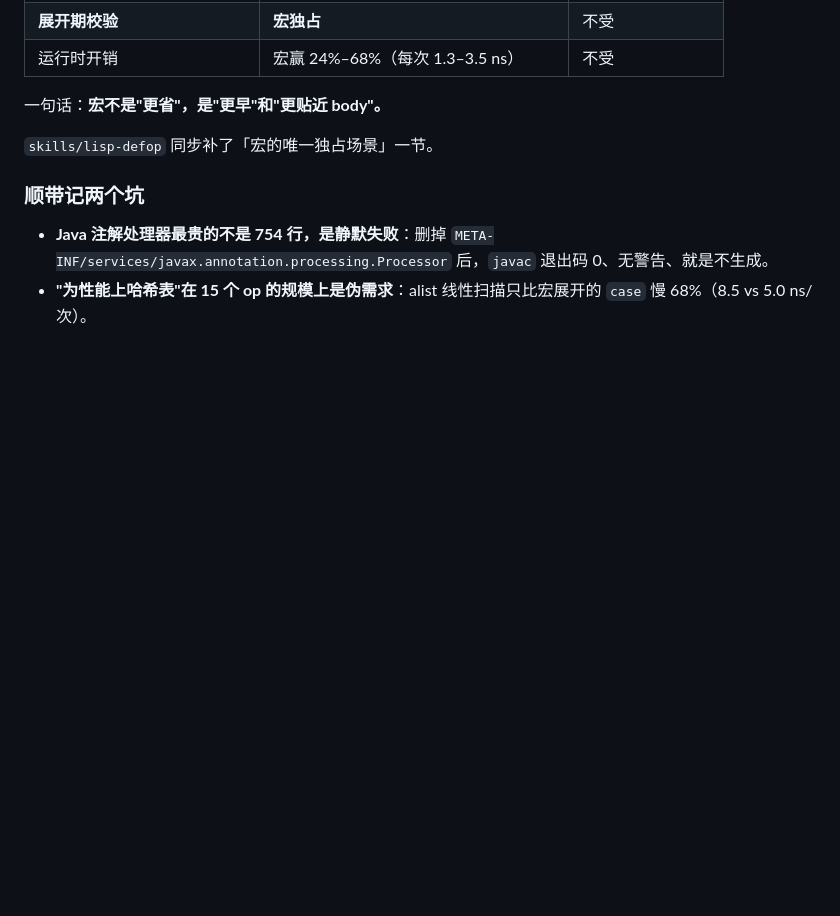
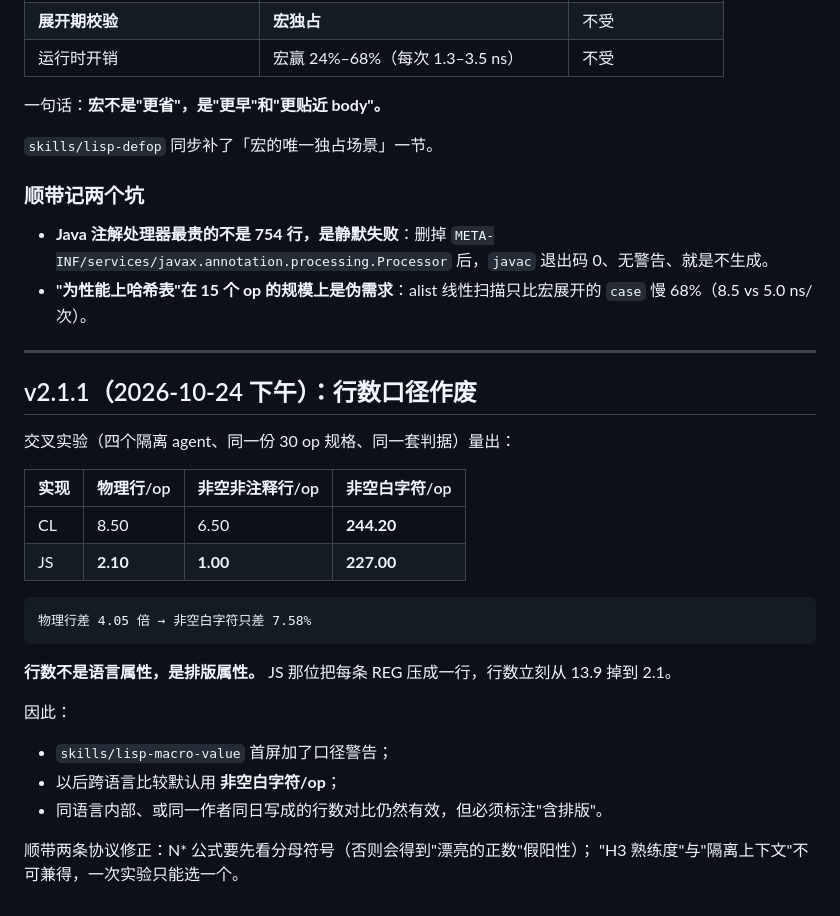
Before and after one commit to xcw080720/lisp-toolkit, a Markdown page: README.md, the part around the change. Drawn GitHub-style; blank space fills up the shorter version.

Commit message:
v2.1.1: line counts are a formatting artifact, switch to non-blank chars
The crossover experiment (four isolated agents, one 30-op spec, one 30-invariant
checker) measured three bases on the same implementations:

| impl | physical lines/op | non-blank non-comment lines/op | non-blank chars/op |
| --- | --- | --- | --- |
| CL | 8.50 | 6.50 | 244.20 |
| JS | 2.10 | 1.00 | 227.00 |

Physical lines differ by 4.05x, non-blank characters by 7.58%. One author wrote
every REG entry on a single line and the line count fell from 13.9 to 2.1 while
the language did not change.

So: physical lines are a property of formatting, not of the language.
- skills/lisp-macro-value now opens with a metric warning
- cross-language comparisons default to non-blank chars per op
- same-language or same-author-same-day line counts stay valid if labelled

Two protocol fixes from the same report:
- the crossover formula must be read by the sign of its denominator; otherwise a
  flipped sample yields a plausible-looking positive N* (false positive)
- "H3 proficiency" and "isolated contexts" are mutually exclusive: one
  experiment can only buy one of them

````diff
--- a/README.md
+++ b/README.md
@@ -184,3 +184,27 @@ sbcl --script tools/check-touches.lisp FILE [--strict]
 
 - **Java 注解处理器最贵的不是 754 行，是静默失败**：删掉 `META-INF/services/javax.annotation.processing.Processor` 后，`javac` 退出码 0、无警告、就是不生成。
 - **"为性能上哈希表"在 15 个 op 的规模上是伪需求**：alist 线性扫描只比宏展开的 `case` 慢 68%（8.5 vs 5.0 ns/次）。
+---
+
+## v2.1.1（2026-10-24 下午）：行数口径作废
+
+交叉实验（四个隔离 agent、同一份 30 op 规格、同一套判据）量出：
+
+| 实现 | 物理行/op | 非空非注释行/op | 非空白字符/op |
+|---|---|---|---|
+| CL | 8.50 | 6.50 | **244.20** |
+| JS | **2.10** | **1.00** | **227.00** |
+
+```
+物理行差 4.05 倍 → 非空白字符只差 7.58%
+```
+
+**行数不是语言属性，是排版属性。** JS 那位把每条 REG 压成一行，行数立刻从 13.9 掉到 2.1。
+
+因此：
+- `skills/lisp-macro-value` 首屏加了口径警告；
+- 以后跨语言比较默认用 **非空白字符/op**；
+- 同语言内部、或同一作者同日写成的行数对比仍然有效，但必须标注"含排版"。
+
+顺带两条协议修正：N\* 公式要先看分母符号（否则会得到"漂亮的正数"假阳性）；
+"H3 熟练度"与"隔离上下文"不可兼得，一次实验只能选一个。
````
Also changed, not shown: skills/lisp-macro-value/SKILL.md (+12 -0 lines).
